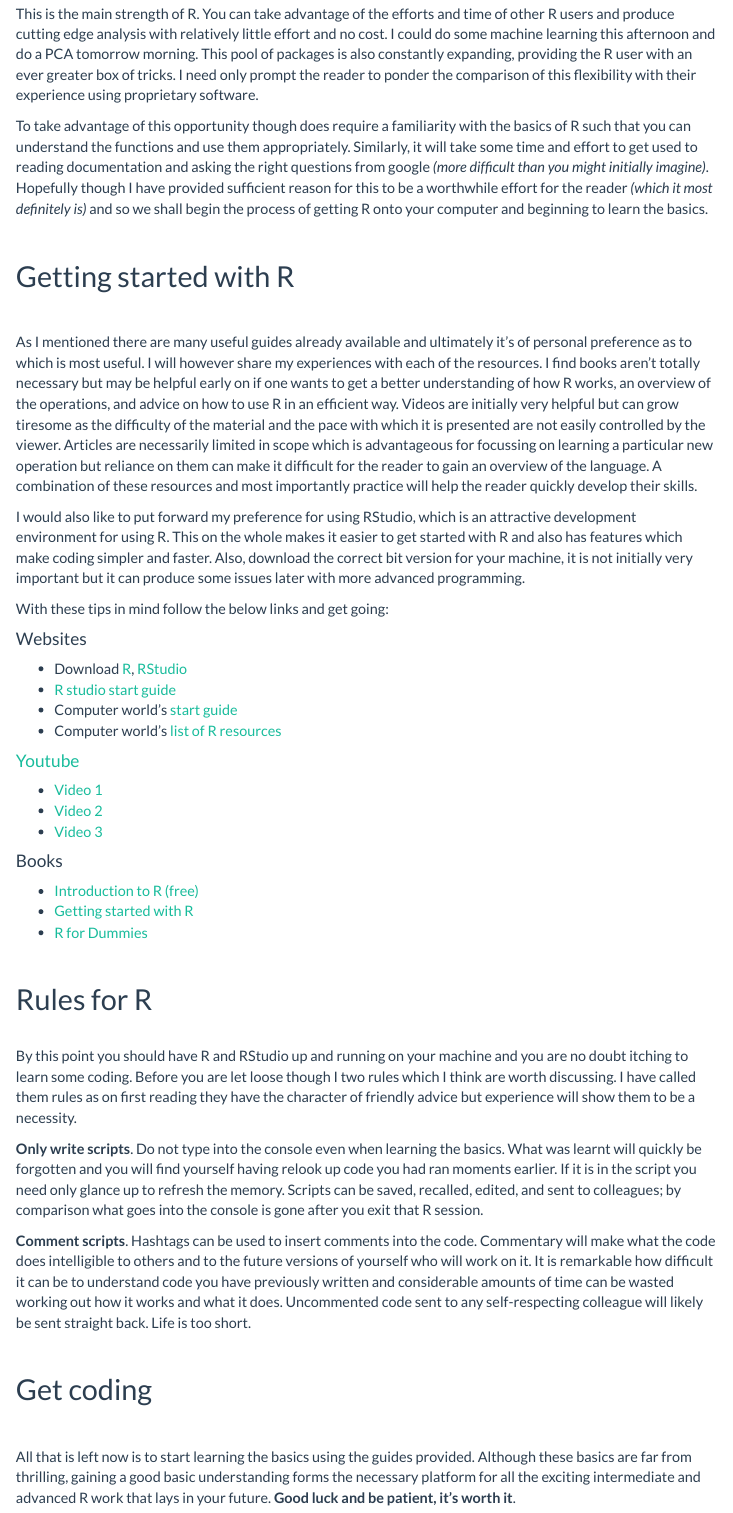
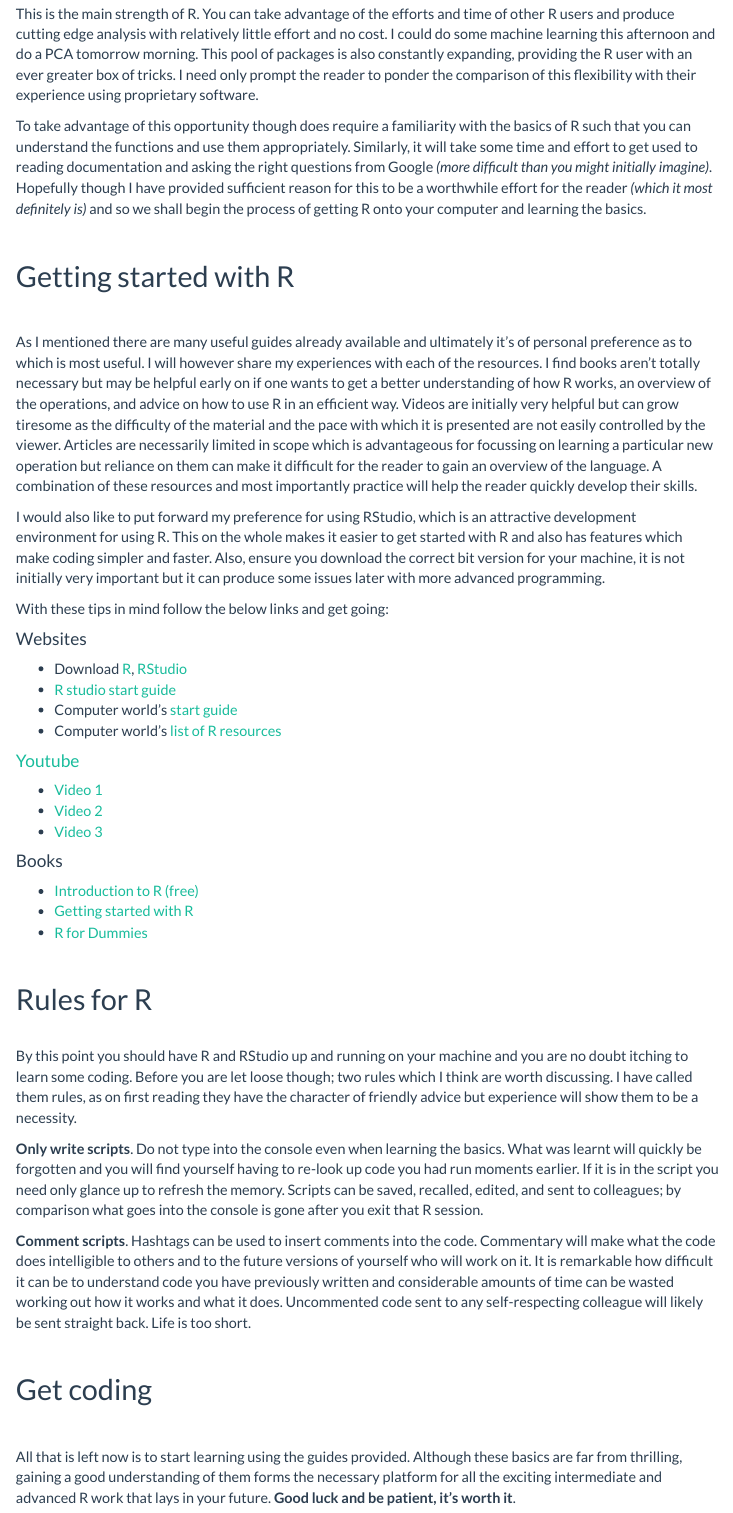
Before and after one commit to LukeChristopherEvans/Webpage, an R Markdown document (getting-started-with-R.Rmd): the page in a window 1100 px wide, from 770 px down. The pictures show the output file getting-started-with-R.html that the author committed with the source, opened offline; library style sheets and scripts come from the installed R packages; menus at the side of the page are left out.

Commit message:
text changes getting started R article

```diff
--- a/getting-started-with-R.Rmd
+++ b/getting-started-with-R.Rmd
@@ -29,7 +29,7 @@ If you read Methods in Ecology an Evolution it won't have escaped your notice th
 
 This is the main strength of R. You can take advantage of the efforts and time of other R users and produce cutting edge analysis with relatively little effort and no cost. I could do some machine learning this afternoon and do a PCA tomorrow morning. This pool of packages is also constantly expanding, providing the R user with an ever greater box of tricks. I need only prompt the reader to ponder the comparison of this flexibility with their experience using proprietary software.
 
-To take advantage of this opportunity though does require a familiarity with the basics of R such that you can understand the functions and use them appropriately. Similarly, it will take some time and effort to get used to reading documentation and asking the right questions from google *(more difficult than you might initially imagine)*. Hopefully though I have provided sufficient reason for this to be a worthwhile effort for the reader *(which it most definitely is)* and so we shall begin the process of getting R onto your computer and beginning to learn the basics.
+To take advantage of this opportunity though does require a familiarity with the basics of R such that you can understand the functions and use them appropriately. Similarly, it will take some time and effort to get used to reading documentation and asking the right questions from Google *(more difficult than you might initially imagine)*. Hopefully though I have provided sufficient reason for this to be a worthwhile effort for the reader *(which it most definitely is)* and so we shall begin the process of getting R onto your computer and learning the basics.
 
 <br/>
 
@@ -39,7 +39,7 @@ To take advantage of this opportunity though does require a familiarity with the
 
 As I mentioned there are many useful guides already available and ultimately it's of personal preference as to which is most useful. I will however share my experiences with each of the resources. I find books aren't totally necessary but may be helpful early on if one wants to get a better understanding of how R works, an overview of the operations, and advice on how to use R in an efficient way. Videos are initially very helpful but can grow tiresome as the difficulty of the material and the pace with which it is presented are not easily controlled by the viewer. Articles are necessarily limited in scope which is advantageous for focussing on learning a particular new operation but reliance on them can make it difficult for the reader to gain an overview of the language. A combination of these resources and most importantly practice will help the reader quickly develop their skills.
 
-I would also like to put forward my preference for using RStudio, which is an attractive development environment for using R. This on the whole makes it easier to get started with R and also has features which make coding simpler and faster. Also, download the correct bit version for your machine, it is not initially very important but it can produce some issues later with more advanced programming.
+I would also like to put forward my preference for using RStudio, which is an attractive development environment for using R. This on the whole makes it easier to get started with R and also has features which make coding simpler and faster. Also, ensure you download the correct bit version for your machine, it is not initially very important but it can produce some issues later with more advanced programming.
 
 With these tips in mind follow the below links and get going:
 
@@ -67,9 +67,9 @@ With these tips in mind follow the below links and get going:
 
 
 <br/>
-By this point you should have R and RStudio up and running on your machine and you are no doubt itching to learn some coding. Before you are let loose though I two rules which I think are worth discussing. I have called them rules as on first reading they have the character of friendly advice but experience will show them to be a necessity.
+By this point you should have R and RStudio up and running on your machine and you are no doubt itching to learn some coding. Before you are let loose though; two rules which I think are worth discussing. I have called them rules, as on first reading they have the character of friendly advice but experience will show them to be a necessity.
 
-**Only write scripts**. Do not type into the console even when learning the basics. What was learnt will quickly be forgotten and you will find yourself having relook up code you had ran moments earlier. If it is in the script you need only glance up to refresh the memory. Scripts can be saved, recalled, edited, and sent to colleagues; by comparison what goes into the console is gone after you exit that R session.
+**Only write scripts**. Do not type into the console even when learning the basics. What was learnt will quickly be forgotten and you will find yourself having to re-look up code you had run moments earlier. If it is in the script you need only glance up to refresh the memory. Scripts can be saved, recalled, edited, and sent to colleagues; by comparison what goes into the console is gone after you exit that R session.
 
 **Comment scripts**. Hashtags can be used to insert comments into the code. Commentary will make what the code does intelligible to others and to the future versions of yourself who will work on it. It is remarkable how difficult it can be to understand code you have previously written and considerable amounts of time can be wasted working out how it works and what it does. Uncommented code sent to any self-respecting colleague will likely be sent straight back. Life is too short.
 
@@ -79,4 +79,4 @@ By this point you should have R and RStudio up and running on your machine and y
 
 <br/>
 
-All that is left now is to start learning the basics using the guides provided. Although these basics are far from thrilling, gaining a good basic understanding forms the necessary platform for all the exciting intermediate and advanced R work that lays in your future. **Good luck and be patient, it's worth it**.
+All that is left now is to start learning using the guides provided. Although these basics are far from thrilling, gaining a good understanding of them forms the necessary platform for all the exciting intermediate and advanced R work that lays in your future. **Good luck and be patient, it's worth it**.
```
Also changed, not shown: getting-started-with-R.html.
